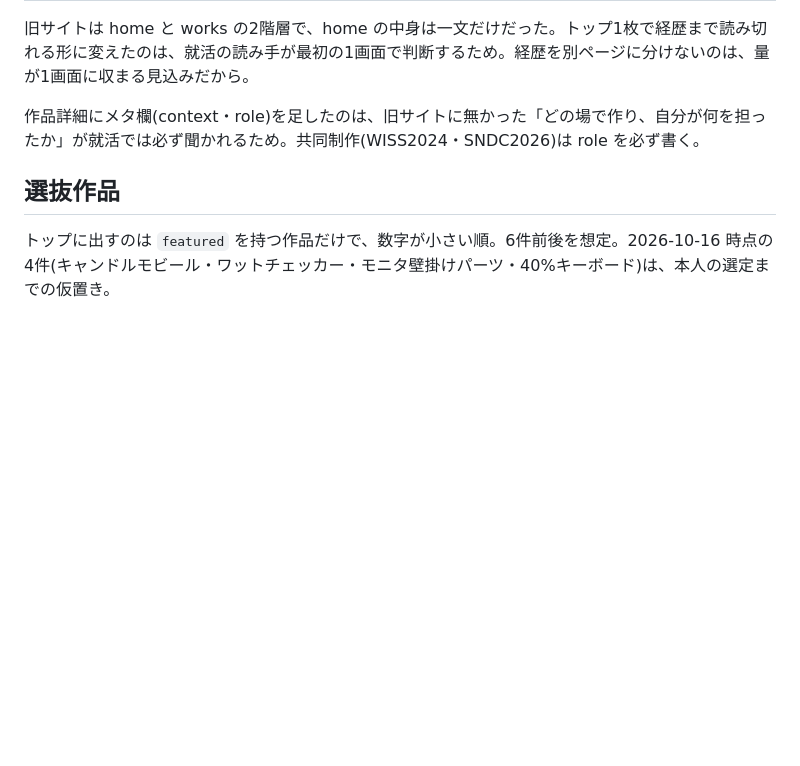
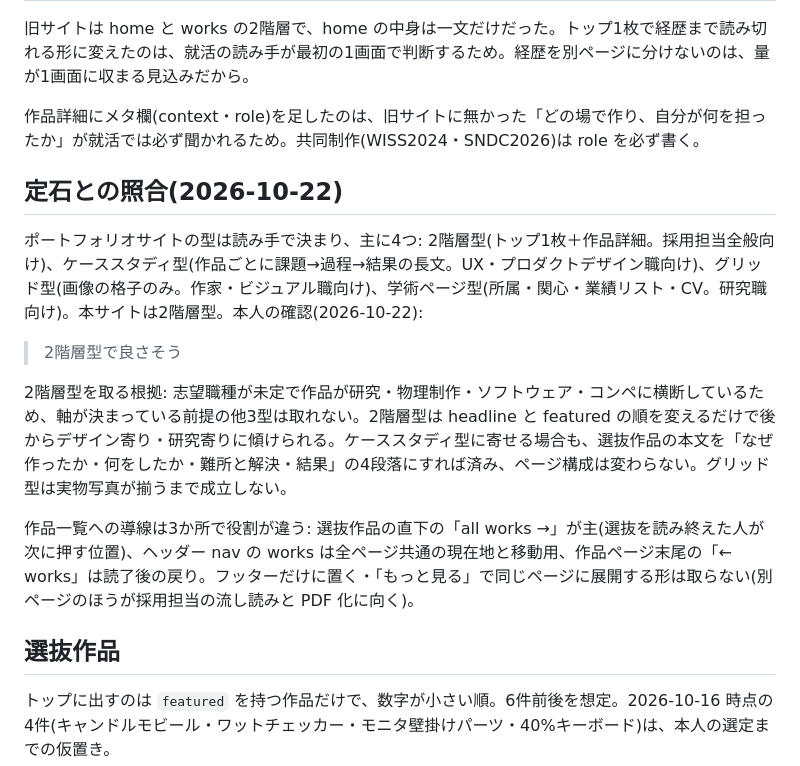
Before and after one commit to morikawa976321/portfolio, a Markdown page: docs/structure.md, the part around the change. Drawn GitHub-style; blank space fills up the shorter version.

Commit message:
docs: 定石との照合と作品一覧への導線の判断を記録
Co-Authored-By: Claude Fable 5.1 <noreply@anthropic.com>

```diff
--- a/docs/structure.md
+++ b/docs/structure.md
@@ -18,6 +18,16 @@
 
 作品詳細にメタ欄(context・role)を足したのは、旧サイトに無かった「どの場で作り、自分が何を担ったか」が就活では必ず聞かれるため。共同制作(WISS2024・SNDC2026)は role を必ず書く。
 
+## 定石との照合(2026-10-22)
+
+ポートフォリオサイトの型は読み手で決まり、主に4つ: 2階層型(トップ1枚＋作品詳細。採用担当全般向け)、ケーススタディ型(作品ごとに課題→過程→結果の長文。UX・プロダクトデザイン職向け)、グリッド型(画像の格子のみ。作家・ビジュアル職向け)、学術ページ型(所属・関心・業績リスト・CV。研究職向け)。本サイトは2階層型。本人の確認(2026-10-22):
+
+> 2階層型で良さそう
+
+2階層型を取る根拠: 志望職種が未定で作品が研究・物理制作・ソフトウェア・コンペに横断しているため、軸が決まっている前提の他3型は取れない。2階層型は headline と featured の順を変えるだけで後からデザイン寄り・研究寄りに傾けられる。ケーススタディ型に寄せる場合も、選抜作品の本文を「なぜ作ったか・何をしたか・難所と解決・結果」の4段落にすれば済み、ページ構成は変わらない。グリッド型は実物写真が揃うまで成立しない。
+
+作品一覧への導線は3か所で役割が違う: 選抜作品の直下の「all works →」が主(選抜を読み終えた人が次に押す位置)、ヘッダー nav の works は全ページ共通の現在地と移動用、作品ページ末尾の「← works」は読了後の戻り。フッターだけに置く・「もっと見る」で同じページに展開する形は取らない(別ページのほうが採用担当の流し読みと PDF 化に向く)。
+
 ## 選抜作品
 
 トップに出すのは `featured` を持つ作品だけで、数字が小さい順。6件前後を想定。2026-10-16 時点の4件(キャンドルモビール・ワットチェッカー・モニタ壁掛けパーツ・40%キーボード)は、本人の選定までの仮置き。
```
